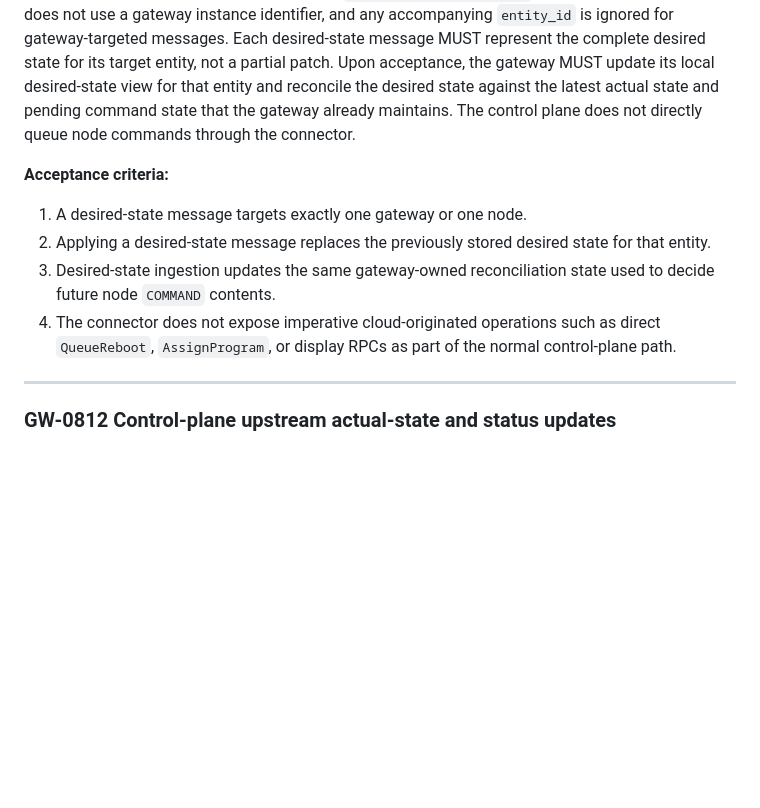
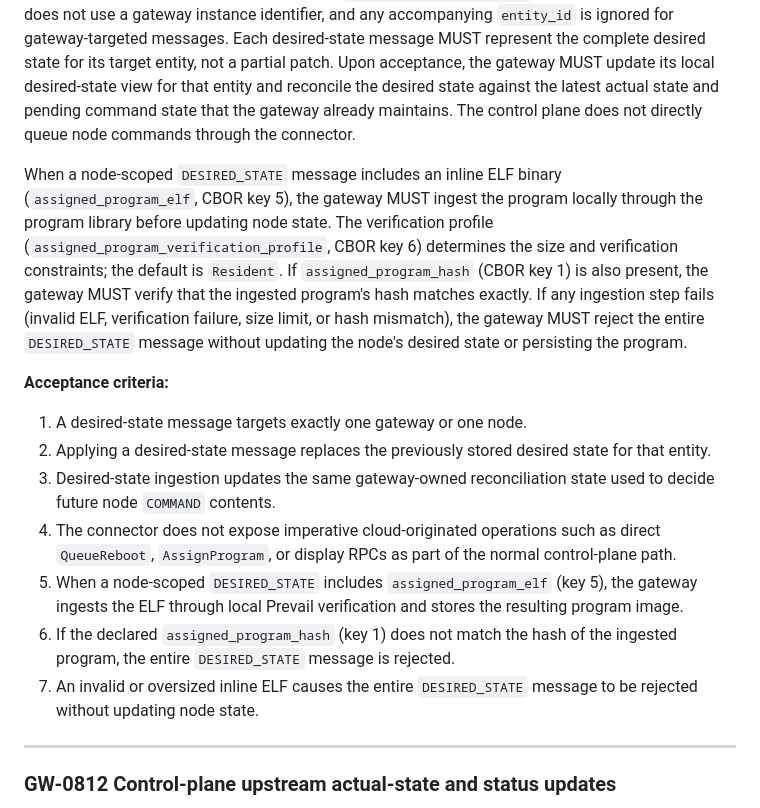
Before and after one commit to Alan-Jowett/sonde, a Markdown page: docs/gateway-requirements.md, the part around the change. Rendered like a GitHub page; blank space fills up the shorter version.

```diff
--- a/docs/gateway-requirements.md
+++ b/docs/gateway-requirements.md
@@ -1048,12 +1048,17 @@ The gateway MUST expose a separate local control-plane connector API for a singl
 **Description:**
 The connector API MUST accept control-plane desired-state messages addressed to exactly one entity per message. The addressable entities are the singleton gateway entity or a registered node. Gateway-scoped desired state is selected by `entity_kind = "gateway"`; the connector contract does not use a gateway instance identifier, and any accompanying `entity_id` is ignored for gateway-targeted messages. Each desired-state message MUST represent the complete desired state for its target entity, not a partial patch. Upon acceptance, the gateway MUST update its local desired-state view for that entity and reconcile the desired state against the latest actual state and pending command state that the gateway already maintains. The control plane does not directly queue node commands through the connector.
 
+When a node-scoped `DESIRED_STATE` message includes an inline ELF binary (`assigned_program_elf`, CBOR key 5), the gateway MUST ingest the program locally through the program library before updating node state. The verification profile (`assigned_program_verification_profile`, CBOR key 6) determines the size and verification constraints; the default is `Resident`. If `assigned_program_hash` (CBOR key 1) is also present, the gateway MUST verify that the ingested program's hash matches exactly. If any ingestion step fails (invalid ELF, verification failure, size limit, or hash mismatch), the gateway MUST reject the entire `DESIRED_STATE` message without updating the node's desired state or persisting the program.
+
 **Acceptance criteria:**
 
 1. A desired-state message targets exactly one gateway or one node.
 2. Applying a desired-state message replaces the previously stored desired state for that entity.
 3. Desired-state ingestion updates the same gateway-owned reconciliation state used to decide future node `COMMAND` contents.
 4. The connector does not expose imperative cloud-originated operations such as direct `QueueReboot`, `AssignProgram`, or display RPCs as part of the normal control-plane path.
+5. When a node-scoped `DESIRED_STATE` includes `assigned_program_elf` (key 5), the gateway ingests the ELF through local Prevail verification and stores the resulting program image.
+6. If the declared `assigned_program_hash` (key 1) does not match the hash of the ingested program, the entire `DESIRED_STATE` message is rejected.
+7. An invalid or oversized inline ELF causes the entire `DESIRED_STATE` message to be rejected without updating node state.
 
 ---
 
```
